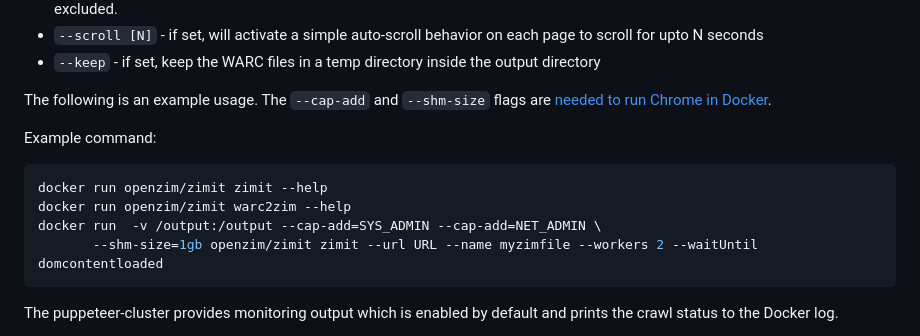
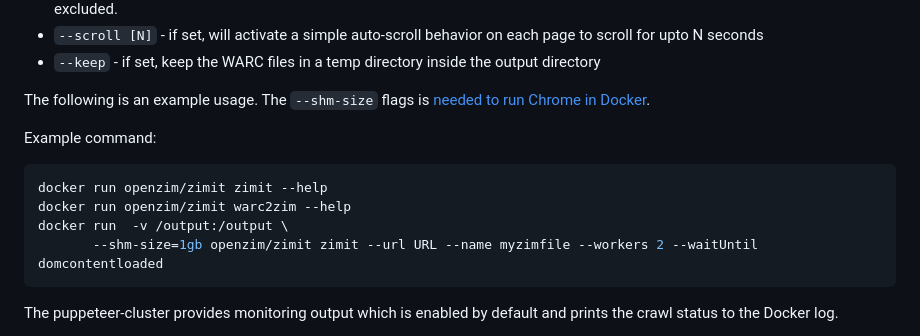
Before and after one commit to openzim/zimit, a Markdown page: README.md, the part around the change. Rendered like a GitHub page.

Commit message:
removed obsolete ref to cap-add in README

````diff
--- a/README.md
+++ b/README.md
@@ -48,15 +48,14 @@ The image accepts the following parameters, **as well as any of the [warc2zim](h
 - `--scroll [N]` - if set, will activate a simple auto-scroll behavior on each page to scroll for upto N seconds
 - `--keep` - if set, keep the WARC files in a temp directory inside the output directory
 
-The following is an example usage. The `--cap-add` and `--shm-size`
-flags are [needed to run Chrome in Docker](https://github.com/puppeteer/puppeteer/blob/v1.0.0/docs/troubleshooting.md#tips).
+The following is an example usage. The `--shm-size` flags is [needed to run Chrome in Docker](https://github.com/puppeteer/puppeteer/blob/v1.0.0/docs/troubleshooting.md#tips).
 
 Example command:
 
 ```bash
 docker run openzim/zimit zimit --help
 docker run openzim/zimit warc2zim --help
-docker run  -v /output:/output --cap-add=SYS_ADMIN --cap-add=NET_ADMIN \
+docker run  -v /output:/output \
        --shm-size=1gb openzim/zimit zimit --url URL --name myzimfile --workers 2 --waitUntil domcontentloaded
 ```
 
````
